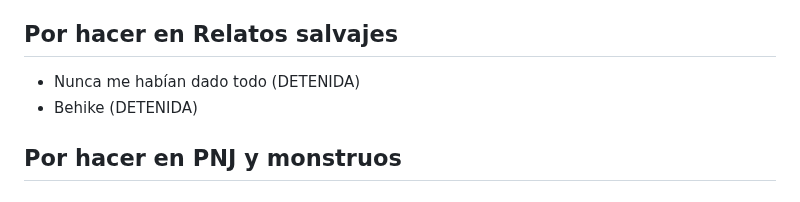
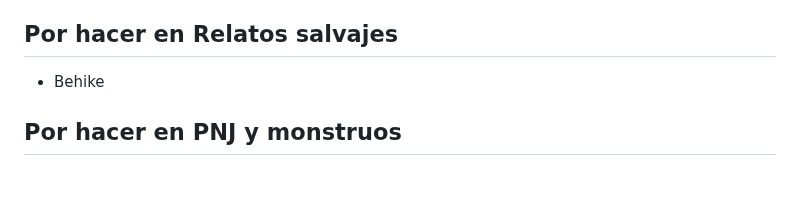
Before and after one commit to gwannon/ArrrCthulhu, a Markdown page: README.md, the part around the change. Rendered like a GitHub page.

Commit message:
Versión 1.5

```diff
--- a/README.md
+++ b/README.md
@@ -26,8 +26,7 @@ Gracias por su documentación a:
 * https://amor-de-otro-mundo.fandom.com/es/wiki/Wiki_Amor_de_Otro_Mundo
 
 ## Por hacer en Relatos salvajes
-* Nunca me habían dado todo (DETENIDA)
-* Behike (DETENIDA)
+* Behike
 
 ## Por hacer en PNJ y monstruos
 
```
